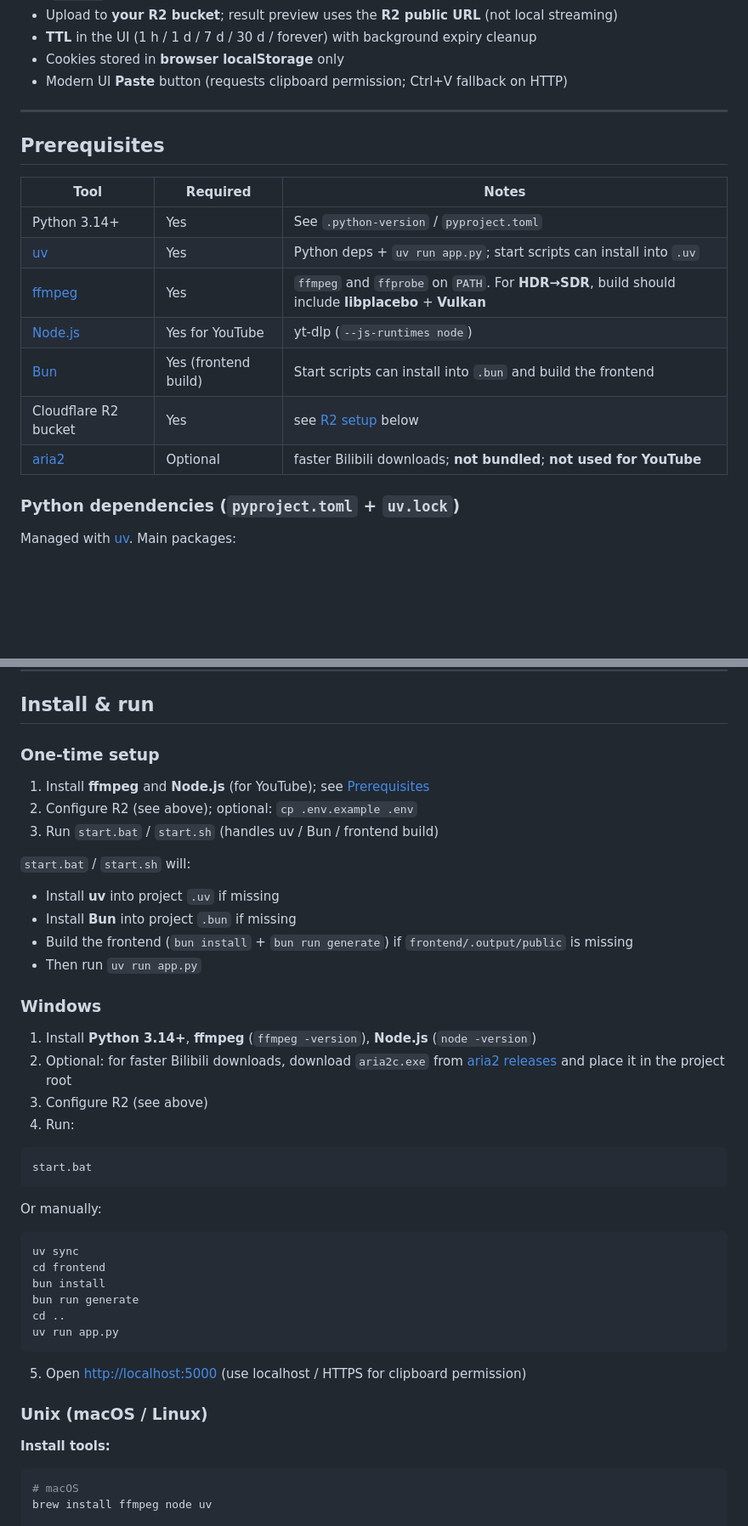
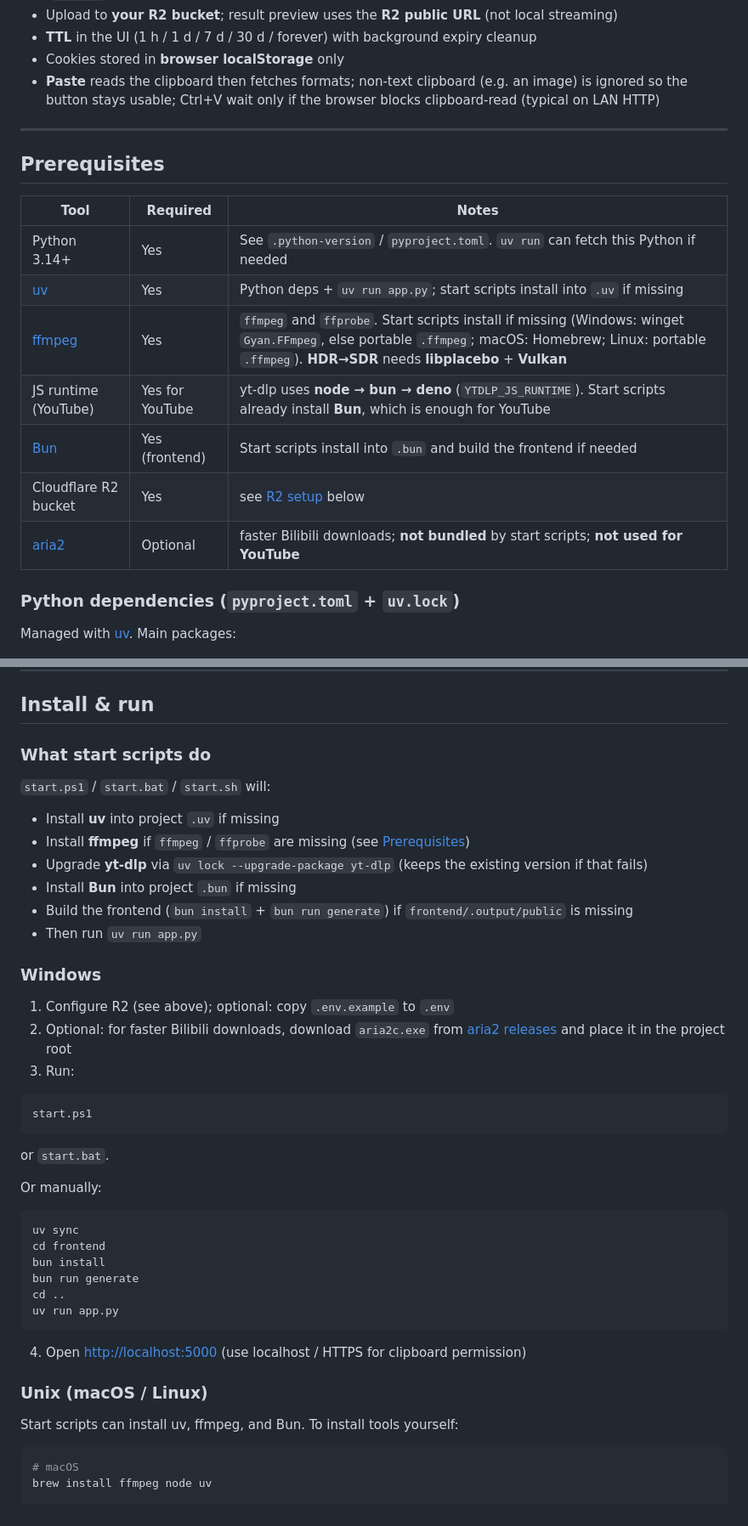
Before and after one commit to yuentw/bili2vrc, a Markdown page: README.md, 2 parts joined by grey strips. Shown at 85% size. GitHub-like rendering; blank space fills up the shorter version.

````diff
--- a/README.md
+++ b/README.md
@@ -25,7 +25,7 @@ Browser → FastAPI (yt-dlp / ffmpeg) → R2 (S3 API) → VRChat direct URL
 - Upload to **your R2 bucket**; result preview uses the **R2 public URL** (not local streaming)
 - **TTL** in the UI (1 h / 1 d / 7 d / 30 d / forever) with background expiry cleanup
 - Cookies stored in **browser localStorage** only
-- Modern UI **Paste** button (requests clipboard permission; Ctrl+V fallback on HTTP)
+- **Paste** reads the clipboard then fetches formats; non-text clipboard (e.g. an image) is ignored so the button stays usable; Ctrl+V wait only if the browser blocks clipboard-read (typical on LAN HTTP)
 
 ---
 
@@ -33,13 +33,13 @@ Browser → FastAPI (yt-dlp / ffmpeg) → R2 (S3 API) → VRChat direct URL
 
 | Tool | Required | Notes |
 |------|----------|--------|
-| Python 3.14+ | Yes | See `.python-version` / `pyproject.toml` |
-| [uv](https://docs.astral.sh/uv/) | Yes | Python deps + `uv run app.py`; start scripts can install into `.uv` |
-| [ffmpeg](https://ffmpeg.org/) | Yes | `ffmpeg` and `ffprobe` on `PATH`. For **HDR→SDR**, build should include **libplacebo** + **Vulkan** |
-| [Node.js](https://nodejs.org/) | Yes for YouTube | yt-dlp (`--js-runtimes node`) |
-| [Bun](https://bun.sh/) | Yes (frontend build) | Start scripts can install into `.bun` and build the frontend |
+| Python 3.14+ | Yes | See `.python-version` / `pyproject.toml`. `uv run` can fetch this Python if needed |
+| [uv](https://docs.astral.sh/uv/) | Yes | Python deps + `uv run app.py`; start scripts install into `.uv` if missing |
+| [ffmpeg](https://ffmpeg.org/) | Yes | `ffmpeg` and `ffprobe`. Start scripts install if missing (Windows: winget `Gyan.FFmpeg`, else portable `.ffmpeg`; macOS: Homebrew; Linux: portable `.ffmpeg`). **HDR→SDR** needs **libplacebo** + **Vulkan** |
+| JS runtime (YouTube) | Yes for YouTube | yt-dlp uses **node → bun → deno** (`YTDLP_JS_RUNTIME`). Start scripts already install **Bun**, which is enough for YouTube |
+| [Bun](https://bun.sh/) | Yes (frontend) | Start scripts install into `.bun` and build the frontend if needed |
 | Cloudflare R2 bucket | Yes | see [R2 setup](#cloudflare-r2-setup) below |
-| [aria2](https://github.com/aria2/aria2) | Optional | faster Bilibili downloads; **not bundled**; **not used for YouTube** |
+| [aria2](https://github.com/aria2/aria2) | Optional | faster Bilibili downloads; **not bundled** by start scripts; **not used for YouTube** |
 
 ### Python dependencies (`pyproject.toml` + `uv.lock`)
 
@@ -157,29 +157,28 @@ export R2_PUBLIC_BASE_URL=https://pub-xxxx.r2.dev
 
 ## Install & run
 
-### One-time setup
+### What start scripts do
 
-1. Install **ffmpeg** and **Node.js** (for YouTube); see [Prerequisites](#prerequisites)
-2. Configure R2 (see above); optional: `cp .env.example .env`
-3. Run `start.bat` / `start.sh` (handles uv / Bun / frontend build)
-
-`start.bat` / `start.sh` will:
+`start.ps1` / `start.bat` / `start.sh` will:
 
 - Install **uv** into project `.uv` if missing
+- Install **ffmpeg** if `ffmpeg` / `ffprobe` are missing (see [Prerequisites](#prerequisites))
+- Upgrade **yt-dlp** via `uv lock --upgrade-package yt-dlp` (keeps the existing version if that fails)
 - Install **Bun** into project `.bun` if missing
 - Build the frontend (`bun install` + `bun run generate`) if `frontend/.output/public` is missing
 - Then run `uv run app.py`
 
 ### Windows
 
-1. Install **Python 3.14+**, **ffmpeg** (`ffmpeg -version`), **Node.js** (`node -version`)
+1. Configure R2 (see above); optional: copy `.env.example` to `.env`
 2. Optional: for faster Bilibili downloads, download `aria2c.exe` from [aria2 releases](https://github.com/aria2/aria2/releases) and place it in the project root
-3. Configure R2 (see above)
-4. Run:
+3. Run:
 
 ```bat
-start.bat
+start.ps1
 ```
+
+or `start.bat`.
 
 Or manually:
 
@@ -192,11 +191,11 @@ cd ..
 uv run app.py
 ```
 
-5. Open [http://localhost:5000](http://localhost:5000) (use localhost / HTTPS for clipboard permission)
+4. Open [http://localhost:5000](http://localhost:5000) (use localhost / HTTPS for clipboard permission)
 
 ### Unix (macOS / Linux)
 
-**Install tools:**
+Start scripts can install uv, ffmpeg, and Bun. To install tools yourself:
 
 ```bash
 # macOS
````
Also changed, not shown: other parts of README.md (+23 -18 lines), README_zh-TW.md (+142 -138 lines).
